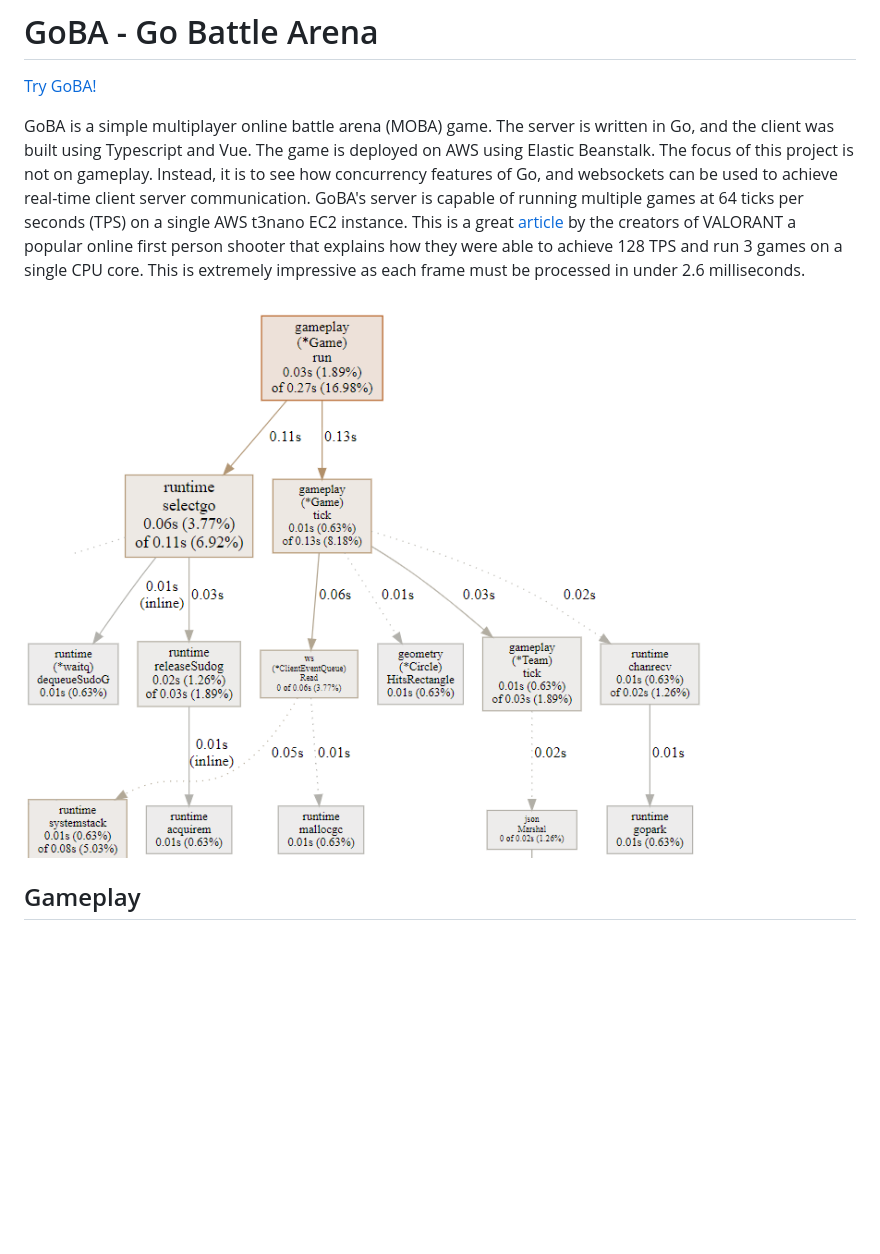
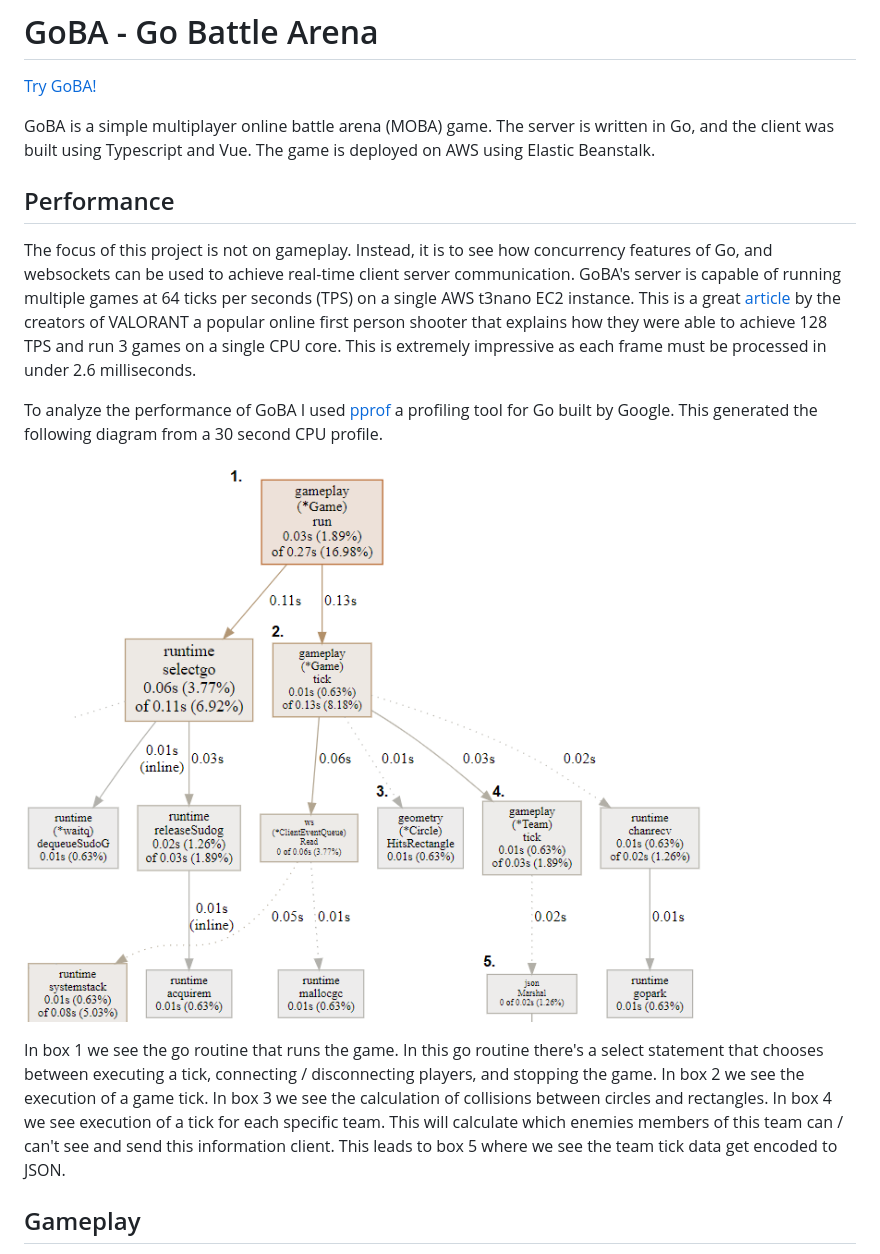
Before and after one commit to danielholmes839/GoBA, a Markdown page: README.md, the part around the change. GitHub-like rendering; pictures changed too: client/screenshots/profile-diagram.png; blank space fills up the shorter version.

```diff
--- a/README.md
+++ b/README.md
@@ -2,9 +2,18 @@
 
 [Try GoBA!](http://goba-env.eba-hiw6diij.ca-central-1.elasticbeanstalk.com/game)
 
-GoBA is a simple multiplayer online battle arena (MOBA) game. The server is written in Go, and the client was built using Typescript and Vue. The game is deployed on AWS using Elastic Beanstalk. The focus of this project is not on gameplay. Instead, it is to see how concurrency features of Go, and websockets can be used to achieve real-time client server communication. GoBA's server is capable of running multiple games at 64 ticks per seconds (TPS) on a single AWS t3nano EC2 instance. This is a great [article](https://technology.riotgames.com/news/valorants-128-tick-servers) by the creators of VALORANT a popular online first person shooter that explains how they were able to achieve 128 TPS and run 3 games on a single CPU core. This is extremely impressive as each frame must be processed in under 2.6 milliseconds.
+GoBA is a simple multiplayer online battle arena (MOBA) game. The server is written in Go, and the client was built using Typescript and Vue. The game is deployed on AWS using Elastic Beanstalk.
+
+## Performance
+
+The focus of this project is not on gameplay. Instead, it is to see how concurrency features of Go, and websockets can be used to achieve real-time client server communication. GoBA's server is capable of running multiple games at 64 ticks per seconds (TPS) on a single AWS t3nano EC2 instance. This is a great [article](https://technology.riotgames.com/news/valorants-128-tick-servers) by the creators of VALORANT a popular online first person shooter that explains how they were able to achieve 128 TPS and run 3 games on a single CPU core. This is extremely impressive as each frame must be processed in under 2.6 milliseconds.
+
+To analyze the performance of GoBA I used [pprof](https://github.com/google/pprof) a profiling tool for Go built by Google. This generated the following diagram from a 30 second CPU profile.
 
 ![pprof game.run](./client/screenshots/profile-diagram.png)
+
+In box 1 we see the go routine that runs the game. In this go routine there's a select statement that chooses between executing a tick, connecting / disconnecting players, and stopping the game. In box 2 we see the execution of a game tick. In box 3 we see the calculation of collisions between circles and rectangles. In box 4 we see execution of a tick for each specific team. This will calculate which enemies members of this team can / can't see and send this information client. This leads to box 5 where we see the team tick data get encoded to JSON.
+
 ## Gameplay
 
 The objective of GoBA is to get as many kills as possible until the game automatically ends after 15 minutes. There is an ability to shoot, and an ability to dash. When your character dies you will respawn immediately and the scoreboard will be updated. The scoreboard tracks kills, deaths, and assists. The vision system of GoBA is based on the one in League of Legends. Vision is shared with your teamates meaning anything your team can see you can see. Vision is granted based on line of sight. Walls and bushes obstruct line of sight. If a player is inside of a bush they can see out but other players cannot see in. The projectiles shot by a player also grant vision.
```
